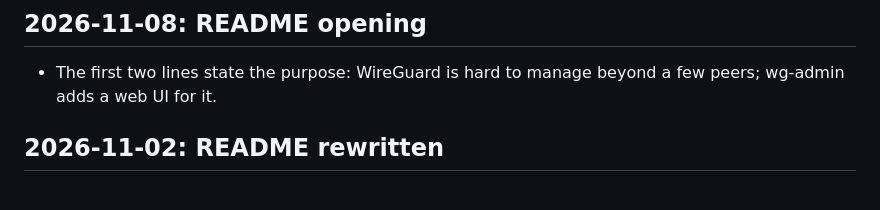
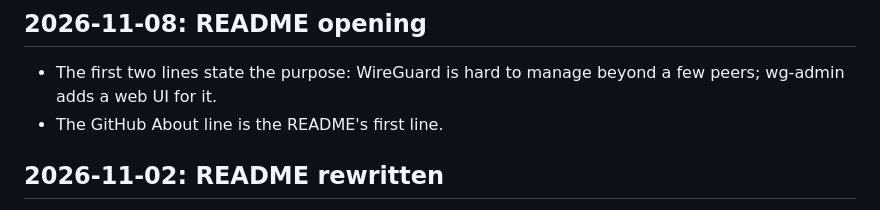
Before and after one commit to andlin04/wg-admin, a Markdown page: CHANGES.md, the part around the change. Drawn GitHub-style.

```diff
--- a/CHANGES.md
+++ b/CHANGES.md
@@ -5,6 +5,7 @@ Newest first. `install.sh` applies an update in place; settings, keys and device
 ## 2026-11-08: README opening
 
 - The first two lines state the purpose: WireGuard is hard to manage beyond a few peers; wg-admin adds a web UI for it.
+- The GitHub About line is the README's first line.
 
 ## 2026-11-02: README rewritten
 
```
Also changed, not shown: README.md (+2 -0 lines).
